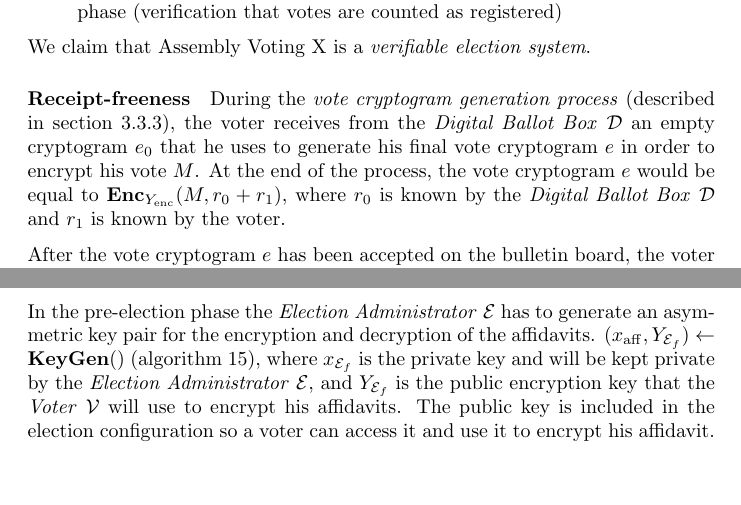
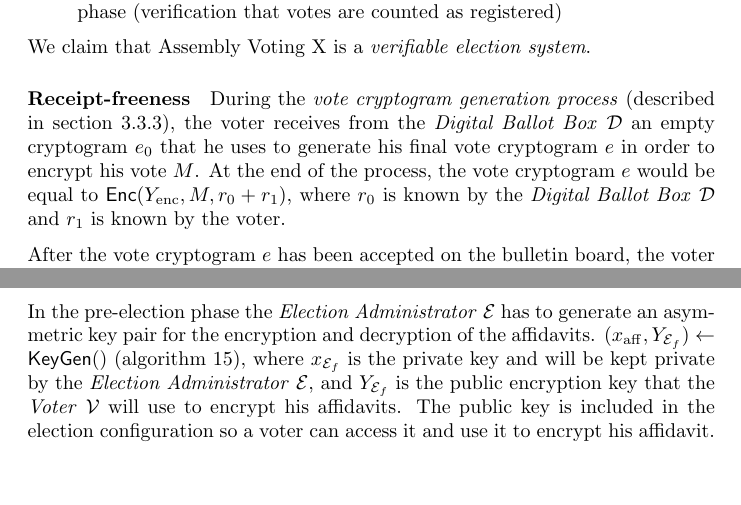
Before and after one commit to aion-dk/crypto-protocol-documentation, a LaTeX document (main.tex, which reads Backmatter/C.1 Affidavit document extension.tex, Chapters/3.5 Election properties.tex): two parts of pages 43 and 90 of 94, joined at a grey line, cut so that both start at the same text. Compiled offline with pdfLaTeX.

Commit message:
fixed some algorithm references

```diff
--- a/Backmatter/C.1 Affidavit document extension.tex
+++ b/Backmatter/C.1 Affidavit document extension.tex
@@ -16,7 +16,7 @@ During the affi davit process an id is generated for the user $\mathcal{V}_{{F}_
 
 
 \subsubsection{How it impacts our protocol}
-In the pre-election phase the \textit{Election Administrator} $\mathcal{E}$ has to generate an asymmetric key pair for the encryption and decryption of the affidavits. \( (x_\mathrm{aff}, Y_{\mathcal{E}_f}) \leftarrow \mathbf{KeyGen}() \) (algorithm \ref{alg: key gen}), where $x_{\mathcal{E}_f}$ is the private key and will be kept private by the \textit{Election Administrator} $\mathcal{E}$, and $Y_{\mathcal{E}_f}$ is the public encryption key that the \textit{Voter} $\mathcal{V}$ will use to encrypt his affidavits. The public key is included in the election configuration so a voter can access it and use it to encrypt his affidavit.
+In the pre-election phase the \textit{Election Administrator} $\mathcal{E}$ has to generate an asymmetric key pair for the encryption and decryption of the affidavits. \( (x_\mathrm{aff}, Y_{\mathcal{E}_f}) \leftarrow \mathsf{KeyGen}() \) (\cref{alg: key gen}), where $x_{\mathcal{E}_f}$ is the private key and will be kept private by the \textit{Election Administrator} $\mathcal{E}$, and $Y_{\mathcal{E}_f}$ is the public encryption key that the \textit{Voter} $\mathcal{V}$ will use to encrypt his affidavits. The public key is included in the election configuration so a voter can access it and use it to encrypt his affidavit.
 
 The bulletin board has additional information in form of the fingerprint of the encrypted affidavit and the \textit{Digital Ballot Box} $\mathcal{D}$ has an extra item stored. The extra item is either an acceptance item or an rejection item depending on whether or not the affidavit is accepted. The acceptance item contains nothing and the item type in itself is the proof of acceptance. The rejection item contains a rejection reason $m_i$.
 
--- a/Chapters/3.5 Election properties.tex
+++ b/Chapters/3.5 Election properties.tex
@@ -54,7 +54,7 @@ We claim that Assembly Voting X is a \textit{verifiable election system}.
 
 % \subsection{Accountability}
 \paragraph{Receipt-freeness}
-During the \textit{vote cryptogram generation process} (described in \cref{sec: vote cryptogram generation process}), the voter receives from the \textit{Digital Ballot Box} $\mathcal{D}$ an empty cryptogram $e_0$ that he uses to generate his final vote cryptogram $e$ in order to encrypt his vote $M$. At the end of the process, the vote cryptogram $e$ would be equal to \( \mathbf{Enc}_{Y_\mathrm{enc}} (M, r_0 + r_1) \), where $r_0$ is known by the \textit{Digital Ballot Box} $\mathcal{D}$ and $r_1$ is known by the voter.
+During the \textit{vote cryptogram generation process} (described in \cref{sec: vote cryptogram generation process}), the voter receives from the \textit{Digital Ballot Box} $\mathcal{D}$ an empty cryptogram $e_0$ that he uses to generate his final vote cryptogram $e$ in order to encrypt his vote $M$. At the end of the process, the vote cryptogram $e$ would be equal to \( \mathsf{Enc} (Y_\mathrm{enc}, M, r_0 + r_1) \), where $r_0$ is known by the \textit{Digital Ballot Box} $\mathcal{D}$ and $r_1$ is known by the voter.
 
 % The voter is convinced that $e_0$ is an empty cryptogram because of a interactive proof $PK_0$ generated between the voter and the \textit{Digital Ballot Box} $\mathcal{D}$.
 
```
